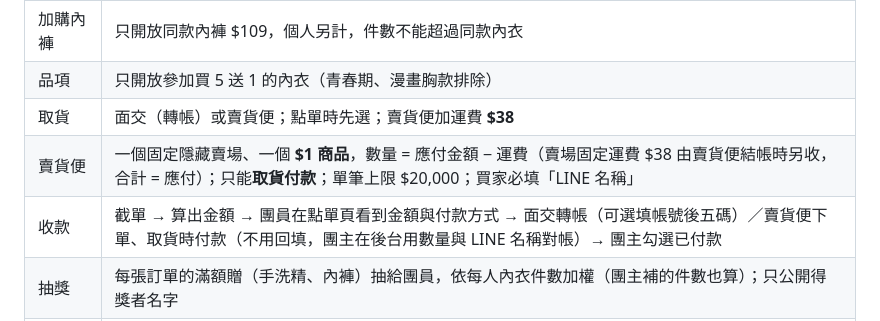
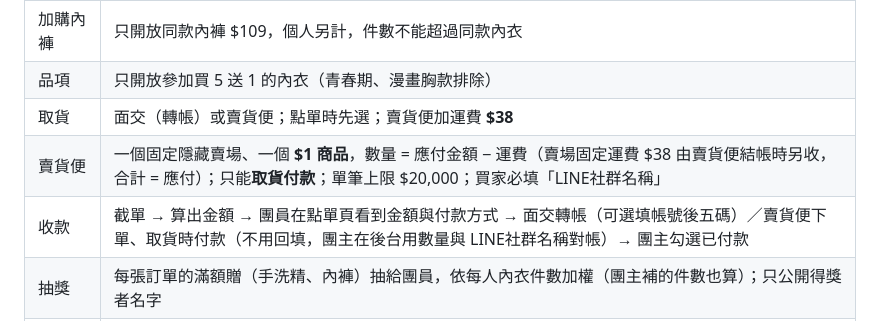
Before and after one commit to ST8697/group-buy-liff, a Markdown page: PROGRESS.md, the part around the change. Rendered like a GitHub page.

Commit message:
PROGRESS：賣貨便回饋欄位改為 LINE社群名稱
Co-Authored-By: Claude Opus 5.5 <noreply@anthropic.com>

```diff
--- a/PROGRESS.md
+++ b/PROGRESS.md
@@ -27,8 +27,8 @@
 | 加購內褲 | 只開放同款內褲 $109，個人另計，件數不能超過同款內衣 |
 | 品項 | 只開放參加買 5 送 1 的內衣（青春期、漫畫胸款排除） |
 | 取貨 | 面交（轉帳）或賣貨便；點單時先選；賣貨便加運費 **$38** |
-| 賣貨便 | 一個固定隱藏賣場、一個 **$1 商品**，數量 = 應付金額 − 運費（賣場固定運費 $38 由賣貨便結帳時另收，合計 = 應付）；只能**取貨付款**；單筆上限 $20,000；買家必填「LINE 名稱」 |
-| 收款 | 截單 → 算出金額 → 團員在點單頁看到金額與付款方式 → 面交轉帳（可選填帳號後五碼）／賣貨便下單、取貨時付款（不用回填，團主在後台用數量與 LINE 名稱對帳）→ 團主勾選已付款 |
+| 賣貨便 | 一個固定隱藏賣場、一個 **$1 商品**，數量 = 應付金額 − 運費（賣場固定運費 $38 由賣貨便結帳時另收，合計 = 應付）；只能**取貨付款**；單筆上限 $20,000；買家必填「LINE社群名稱」 |
+| 收款 | 截單 → 算出金額 → 團員在點單頁看到金額與付款方式 → 面交轉帳（可選填帳號後五碼）／賣貨便下單、取貨時付款（不用回填，團主在後台用數量與 LINE社群名稱對帳）→ 團主勾選已付款 |
 | 抽獎 | 每張訂單的滿額贈（手洗精、內褲）抽給團員，依每人內衣件數加權（團主補的件數也算）；只公開得獎者名字 |
 | 官網發財金 | 抽中歸團主 |
 | 隱私 | 點單頁不顯示誰買了幾件；群組公告只有單價、連結和得獎名單 |
```
